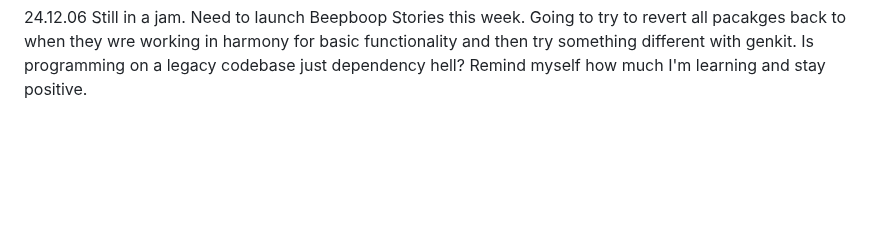
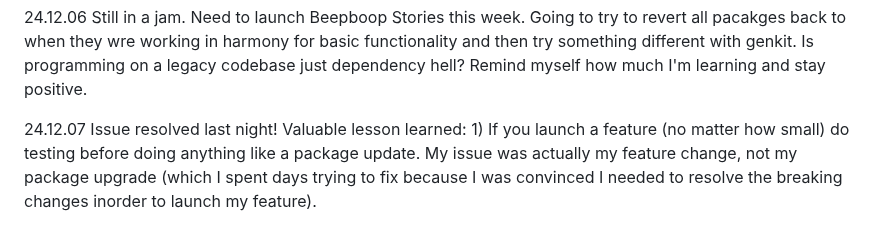
Before and after one commit to QuokkaPride/DevonSaliga, a Markdown page: README.md, the part around the change. GitHub-like rendering; blank space fills up the shorter version.

```diff
--- a/README.md
+++ b/README.md
@@ -106,3 +106,5 @@ I am starting late in life, but that won't stop me.
 24.12.05 custom middleware post functions upgrade likely issue. This is painful. After 8 hours of straight troubleshooting I lose hope. I know I can overcome it tough!
 
 24.12.06 Still in a jam. Need to launch Beepboop Stories this week. Going to try to revert all pacakges back to when they wre working in harmony for basic functionality and then try something different with genkit. Is programming on a legacy codebase just dependency hell? Remind myself how much I'm learning and stay positive.
+
+24.12.07  Issue resolved last night! Valuable lesson learned: 1) If you launch a feature (no matter how small) do testing before doing anything like a package update. My issue was actually my feature change, not  my package upgrade (which I spent days trying to fix because I was convinced I needed to resolve the breaking changes inorder to launch my feature).
```
